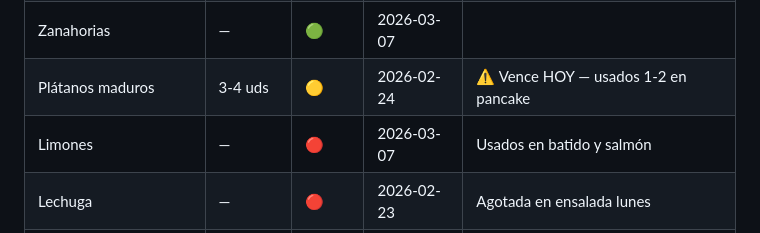
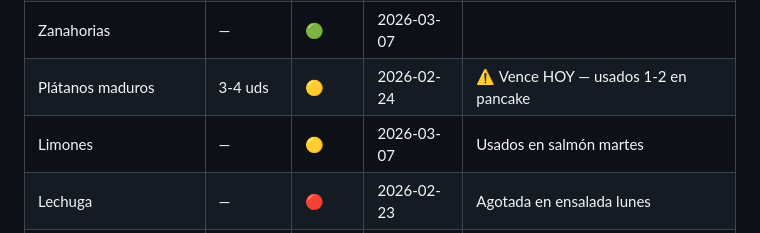
Before and after one commit to carolina-agencyeight/dieta, a Markdown page: inventario.md, the part around the change. Drawn GitHub-style.

```diff
--- a/inventario.md
+++ b/inventario.md
@@ -45,7 +45,7 @@
 | Pasta (cocida/fresca) | — | 🔴 | 2026-02-24 | ⚠️ Vence HOY — verificar |
 | Zanahorias | — | 🟢 | 2026-03-07 | |
 | Plátanos maduros | 3-4 uds | 🟡 | 2026-02-24 | ⚠️ Vence HOY — usados 1-2 en pancake |
-| Limones | — | 🔴 | 2026-03-07 | Usados en batido y salmón |
+| Limones | — | 🟡 | 2026-03-07 | Usados en salmón martes |
 | Lechuga | — | 🔴 | 2026-02-23 | Agotada en ensalada lunes |
 | Huevos | — | 🟡 | 2026-03-07 | 3 usados: 2 cocidos lunes + 1 pancake martes |
 | Piña | — | 🟢 | 2026-02-25 | ⚠️ Vence mañana — sin usar |
```
Also changed, not shown: plan_comidas.md (+2 -9 lines).
